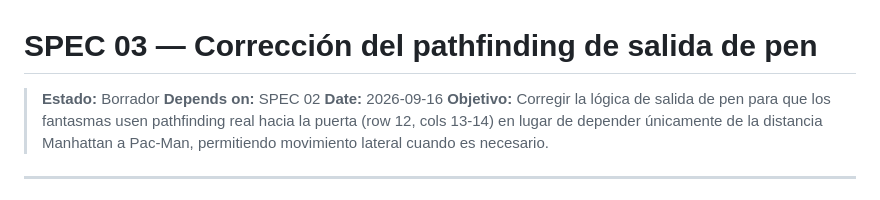
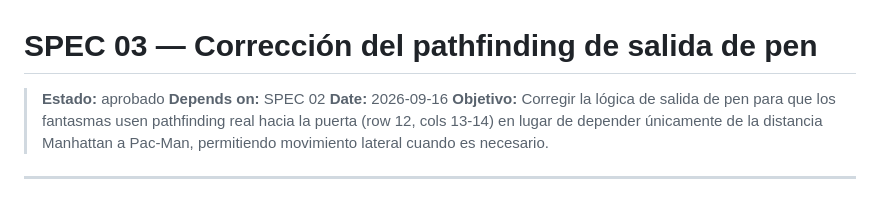
Before and after one commit to gadetru/open-pacman, a Markdown page: specs/03-fix-ghost-pen-exit-pathfinding.md, the part around the change. GitHub-like rendering.

Commit message:
aprobado

```diff
--- a/specs/03-fix-ghost-pen-exit-pathfinding.md
+++ b/specs/03-fix-ghost-pen-exit-pathfinding.md
@@ -1,6 +1,6 @@
 # SPEC 03 — Corrección del pathfinding de salida de pen
 
-> **Estado:** Borrador
+> **Estado:** aprobado
 > **Depends on:** SPEC 02
 > **Date:** 2026-09-16
 > **Objetivo:** Corregir la lógica de salida de pen para que los fantasmas usen pathfinding real hacia la puerta (row 12, cols 13-14) en lugar de depender únicamente de la distancia Manhattan a Pac-Man, permitiendo movimiento lateral cuando es necesario.
```
